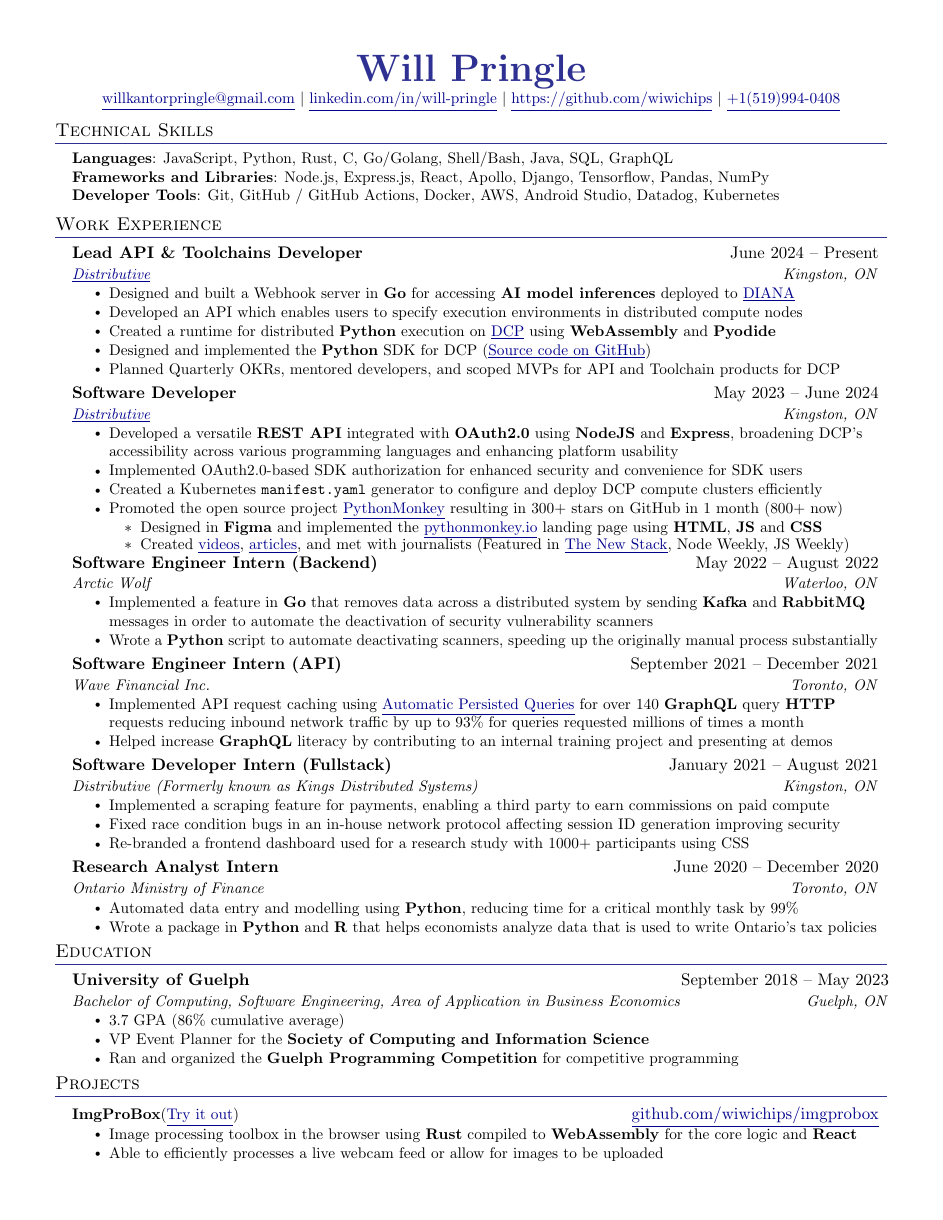
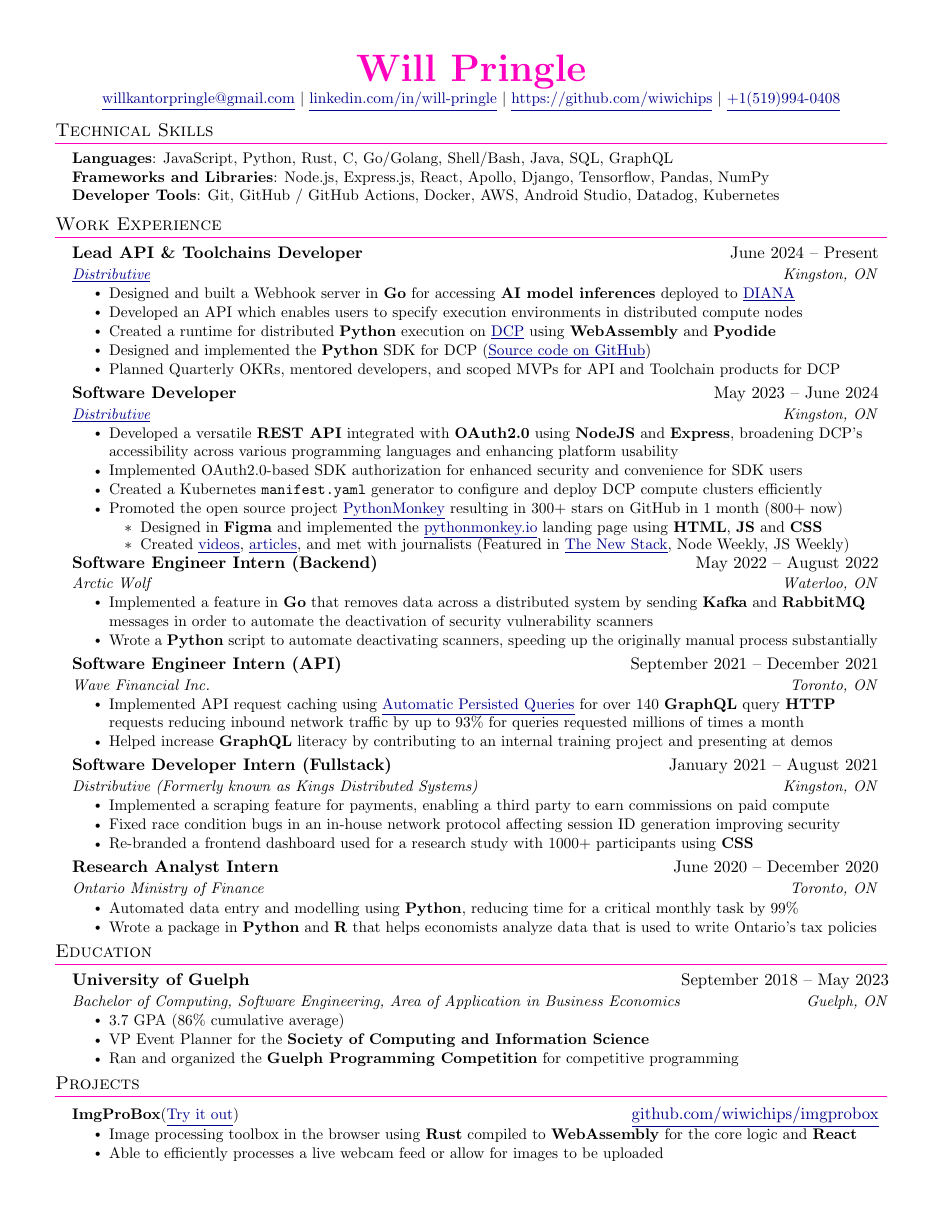
Before and after one commit to wiwichips/resume, a LaTeX CV (resume.tex): the whole page. Compiled offline with pdfLaTeX.

Commit message:
style: use nice pink colour

```diff
--- a/resume.tex
+++ b/resume.tex
@@ -36,9 +36,11 @@
 
 % Sections formatting
 
+\definecolor{mypink2}{RGB}{255, 0, 191}
+
 \titleformat{\section}{
   \vspace{-10pt}\scshape\raggedright\large
-}{}{0em}{}[\color{Blue}\titlerule \vspace{-5pt}]
+}{}{0em}{}[\color{mypink2}\titlerule \vspace{-5pt}]
 
 % Ensure that generate pdf is machine readable/ATS parsable
 \pdfgentounicode=1
@@ -84,11 +86,11 @@
 
 \hypersetup{
   colorlinks=true,
-  urlcolor=DarkBlue,
-  linkcolor=DarkBlue
+  urlcolor=Darkmypink2,
+  linkcolor=Darkmypink2
 }
 
-\definecolor{DarkBlue}{RGB}{0, 0, 139}
+\definecolor{Darkmypink2}{RGB}{0, 0, 139}
 %-------------------------------------------
 %%%%%%  RESUME STARTS HERE  %%%%%%%%%%%%%%%%%%%%%%%%%%%%
 
@@ -96,7 +98,7 @@
 
 %----------HEADING----------
 \begin{center}
-    \textbf{\color{Blue} \Huge \scshape Will Pringle} \\ \vspace{1pt}
+    \textbf{\color{mypink2} \Huge \scshape Will Pringle} \\ \vspace{1pt}
     \small \href{mailto:willkantorpringle@gmail.com}{\underline{willkantorpringle@gmail.com}} $|$
     \href{https://www.linkedin.com/in/will-pringle/}{\underline{linkedin.com/in/will-pringle}} $|$
     \href{https://github.com/wiwichips}{\underline{https://github.com/wiwichips}} $|$
@@ -168,7 +170,7 @@
       \resumeItemListStart
         \resumeItem{Implemented a scraping feature for payments, enabling a third party to earn commissions on paid compute}
         \resumeItem{Fixed race condition bugs in an in-house network protocol affecting session ID generation improving security}
-        \resumeItem{Re-branded a frontend dashboard used for a research study with 1000+ participants using CSS}
+        \resumeItem{Re-branded a frontend dashboard used for a research study with 1000+ participants using \textbf{CSS}}
     %%  \resumeItem{Contributed to the DCP Node.js microservices used for scheduling, tracking, and executing the distributed code, as well as the MySQL database used to manage accounts and transactions}
     %%  \resumeItem{Fixing bugs and removing memory leaks from the in-house testing framework}
     %%  \resumeItem{Onboarded 10 new developers to the team; introducing them to the codebase and assisting with setting up development environments}
```
Also changed, not shown: resume.pdf.
